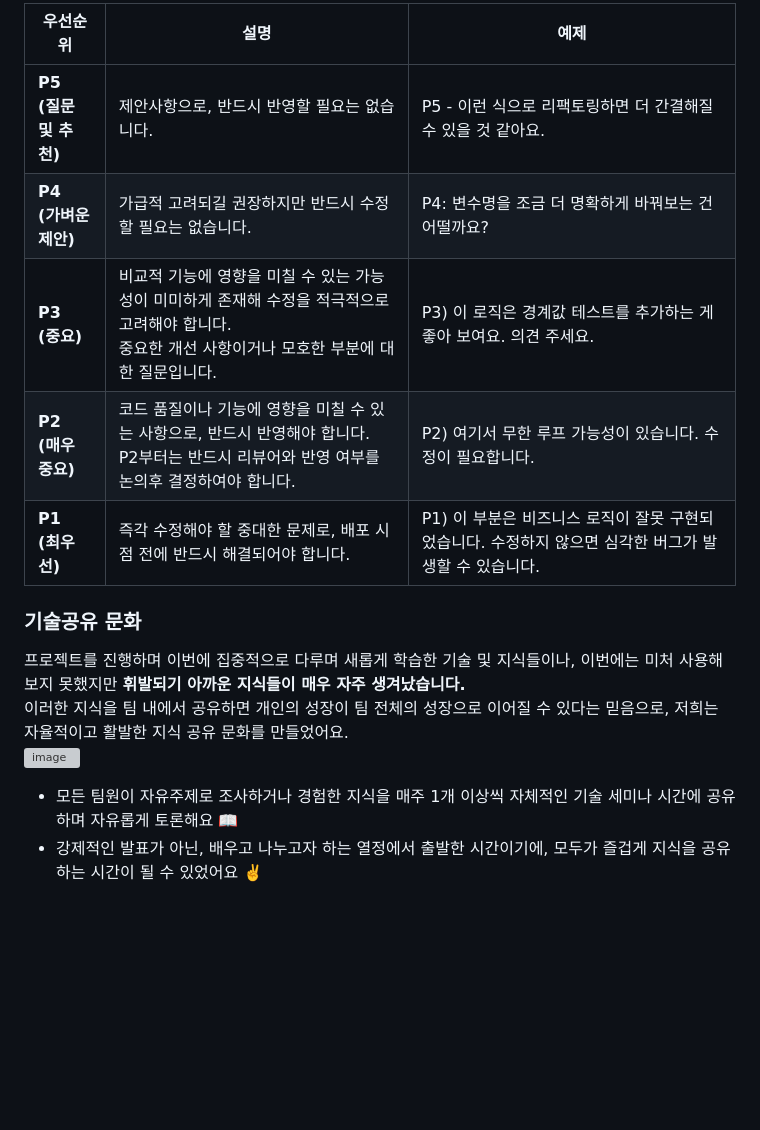
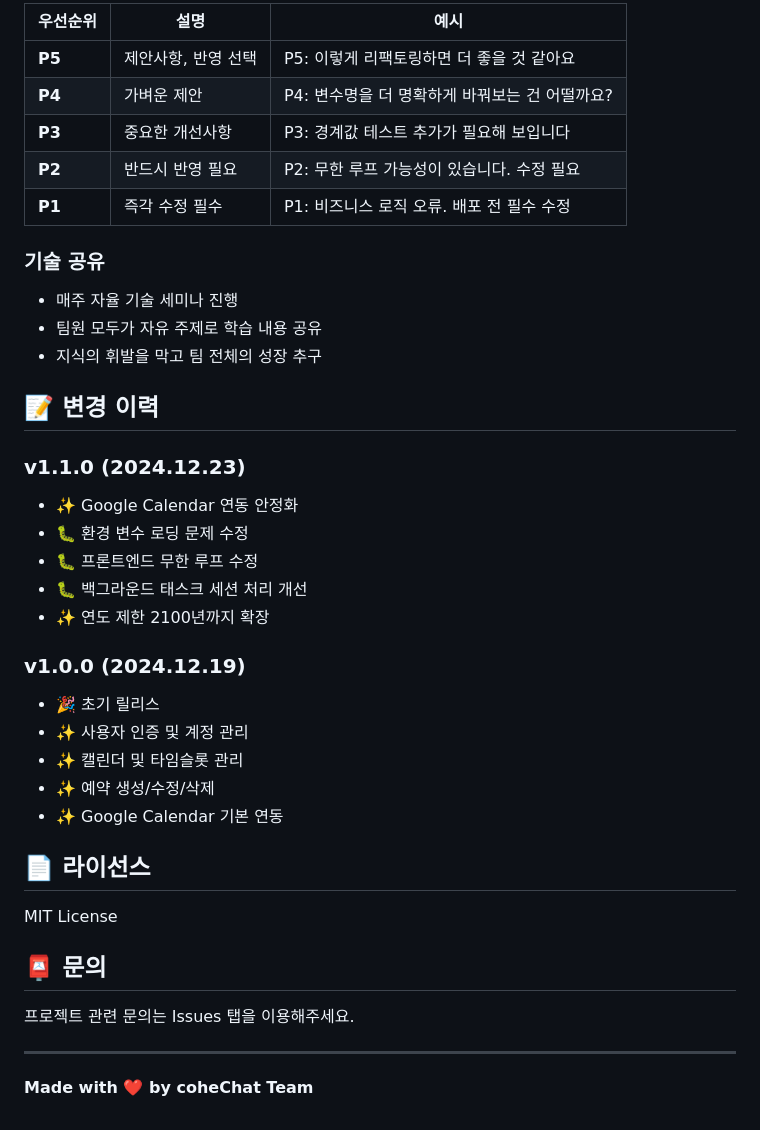
Before and after one commit to CheHyeonYeong/cohi-chat, a Markdown page: README.md, the part around one of its changes. Drawn GitHub-style; blank space fills up the shorter version; grey boxes are pictures that could not be loaded.

```diff
--- a/README.md
+++ b/README.md
@@ -299,49 +298,45 @@ sqllite
 
-<table border="1" cellpadding="10" cellspacing="0" style="border-collapse: collapse; text-align: left; width: 100%;">
-  <thead>
-    <tr style="background-color: #f2f2f2;">
-      <th style="width: 20%;">우선순위</th>
-      <th style="width: 35%;">설명</th>
-      <th style="width: 45%;">예제</th>
-    </tr>
-  </thead>
-  <tbody>
-    <tr>
-      <td><strong>P5<br>(질문 및 추천)</strong></td>
-      <td>제안사항으로, 반드시 반영할 필요는 없습니다.</td>
-      <td>P5 - 이런 식으로 리팩토링하면 더 간결해질 수 있을 것 같아요.</td>
-    </tr>
-    <tr>
-      <td><strong>P4<br>(가벼운 제안)</strong></td>
-      <td>가급적 고려되길 권장하지만 반드시 수정할 필요는 없습니다.</td>
-      <td>P4: 변수명을 조금 더 명확하게 바꿔보는 건 어떨까요?</td>
-    </tr>
-    <tr>
-      <td><strong>P3<br>(중요)</strong></td>
-      <td>비교적 기능에 영향을 미칠 수 있는 가능성이 미미하게 존재해 수정을 적극적으로 고려해야 합니다. <br>중요한 개선 사항이거나 모호한 부분에 대한 질문입니다.</td>
-      <td>P3) 이 로직은 경계값 테스트를 추가하는 게 좋아 보여요. 의견 주세요.</td>
-    </tr>
-    <tr>
-      <td><strong>P2<br>(매우 중요)</strong></td>
-      <td>코드 품질이나 기능에 영향을 미칠 수 있는 사항으로, 반드시 반영해야 합니다.<br>P2부터는 반드시 리뷰어와 반영 여부를 논의후 결정하여야 합니다.</td>
-      <td>P2) 여기서 무한 루프 가능성이 있습니다. 수정이 필요합니다.</td>
-    </tr>
-    <tr>
-      <td><strong>P1<br>(최우선)</strong></td>
-      <td>즉각 수정해야 할 중대한 문제로, 배포 시점 전에 반드시 해결되어야 합니다.</td>
-      <td>P1) 이 부분은 비즈니스 로직이 잘못 구현되었습니다. 수정하지 않으면 심각한 버그가 발생할 수 있습니다.</td>
-    </tr>
-  </tbody>
-</table>
+| 우선순위 | 설명 | 예시 |
+|---------|------|------|
+| **P5** | 제안사항, 반영 선택 | P5: 이렇게 리팩토링하면 더 좋을 것 같아요 |
+| **P4** | 가벼운 제안 | P4: 변수명을 더 명확하게 바꿔보는 건 어떨까요? |
+| **P3** | 중요한 개선사항 | P3: 경계값 테스트 추가가 필요해 보입니다 |
+| **P2** | 반드시 반영 필요 | P2: 무한 루프 가능성이 있습니다. 수정 필요 |
+| **P1** | 즉각 수정 필수 | P1: 비즈니스 로직 오류. 배포 전 필수 수정 |
 
-### 기술공유 문화
+### 기술 공유
 
-프로젝트를 진행하며 이번에 집중적으로 다루며 새롭게 학습한 기술 및 지식들이나, 이번에는 미처 사용해보지 못했지만 **휘발되기 아까운 지식들이 매우 자주 생겨났습니다.** <br>
-이러한 지식을 팀 내에서 공유하면 개인의 성장이 팀 전체의 성장으로 이어질 수 있다는 믿음으로, 저희는 자율적이고 활발한 지식 공유 문화를 만들었어요. <br>
-![image](https://github.com/user-attachments/assets/d67c938b-aece-4bbd-ac40-6c1bec9ff30b)
+- 매주 자율 기술 세미나 진행
+- 팀원 모두가 자유 주제로 학습 내용 공유
+- 지식의 휘발을 막고 팀 전체의 성장 추구
 
-- 모든 팀원이 자유주제로 조사하거나 경험한 지식을 매주 1개 이상씩 자체적인 기술 세미나 시간에 공유하며 자유롭게 토론해요 📖 <br>
-- 강제적인 발표가 아닌, 배우고 나누고자 하는 열정에서 출발한 시간이기에, 모두가 즐겁게 지식을 공유하는 시간이 될 수 있었어요 ✌️
+## 📝 변경 이력
 
-[musung]: https://avatars.githubusercontent.com/u/63047990?v=4
-[sungyun]: https://avatars.githubusercontent.com/u/79460319?v=4
+### v1.1.0 (2024.12.23)
+- ✨ Google Calendar 연동 안정화
+- 🐛 환경 변수 로딩 문제 수정
+- 🐛 프론트엔드 무한 루프 수정
+- 🐛 백그라운드 태스크 세션 처리 개선
+- ✨ 연도 제한 2100년까지 확장
+
+### v1.0.0 (2024.12.19)
+- 🎉 초기 릴리스
+- ✨ 사용자 인증 및 계정 관리
+- ✨ 캘린더 및 타임슬롯 관리
+- ✨ 예약 생성/수정/삭제
+- ✨ Google Calendar 기본 연동
+
+## 📄 라이선스
+
+MIT License
+
+## 📮 문의
+
+프로젝트 관련 문의는 Issues 탭을 이용해주세요.
+
+---
+
+**Made with ❤️ by coheChat Team**
+
+[chehyeonyeong]: https://github.com/cheHyeonYeong
+[kimheesu]: https://github.com/Tarte12
```
Also changed, not shown: other parts of README.md (+182 -183 lines).
